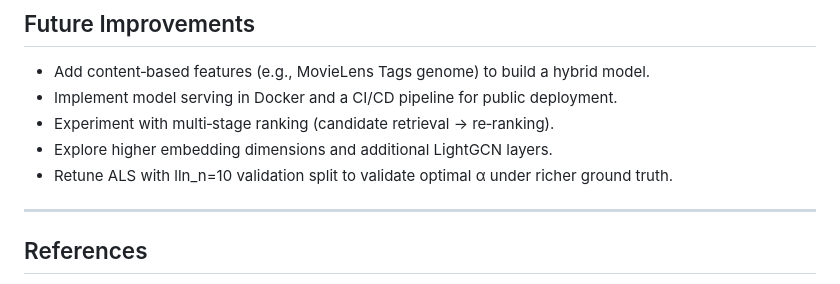
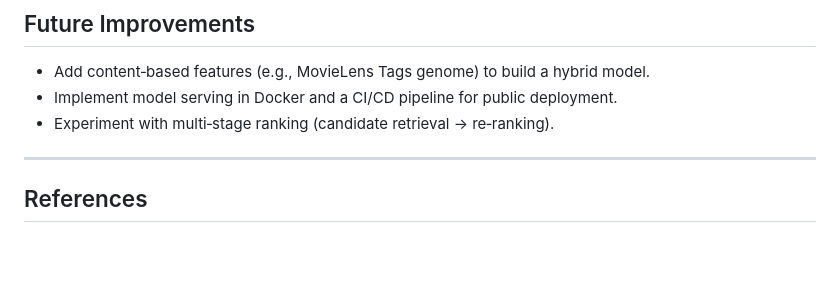
Before and after one commit to bouhlet0/movie-lens-recommender, a Markdown page: README.md, the part around the change. Drawn GitHub-style; blank space fills up the shorter version.

Commit message:
Updated README future improvements to match what was already made

```diff
--- a/README.md
+++ b/README.md
@@ -242,8 +242,6 @@ All ranking metrics are computed **per user** and averaged over evaluable users
 - Add content‑based features (e.g., MovieLens Tags genome) to build a hybrid model.
 - Implement model serving in Docker and a CI/CD pipeline for public deployment.
 - Experiment with multi‑stage ranking (candidate retrieval → re‑ranking).
-- Explore higher embedding dimensions and additional LightGCN layers.
-- Retune ALS with lln_n=10 validation split to validate optimal α under richer ground truth.
 
 ---
 
```
